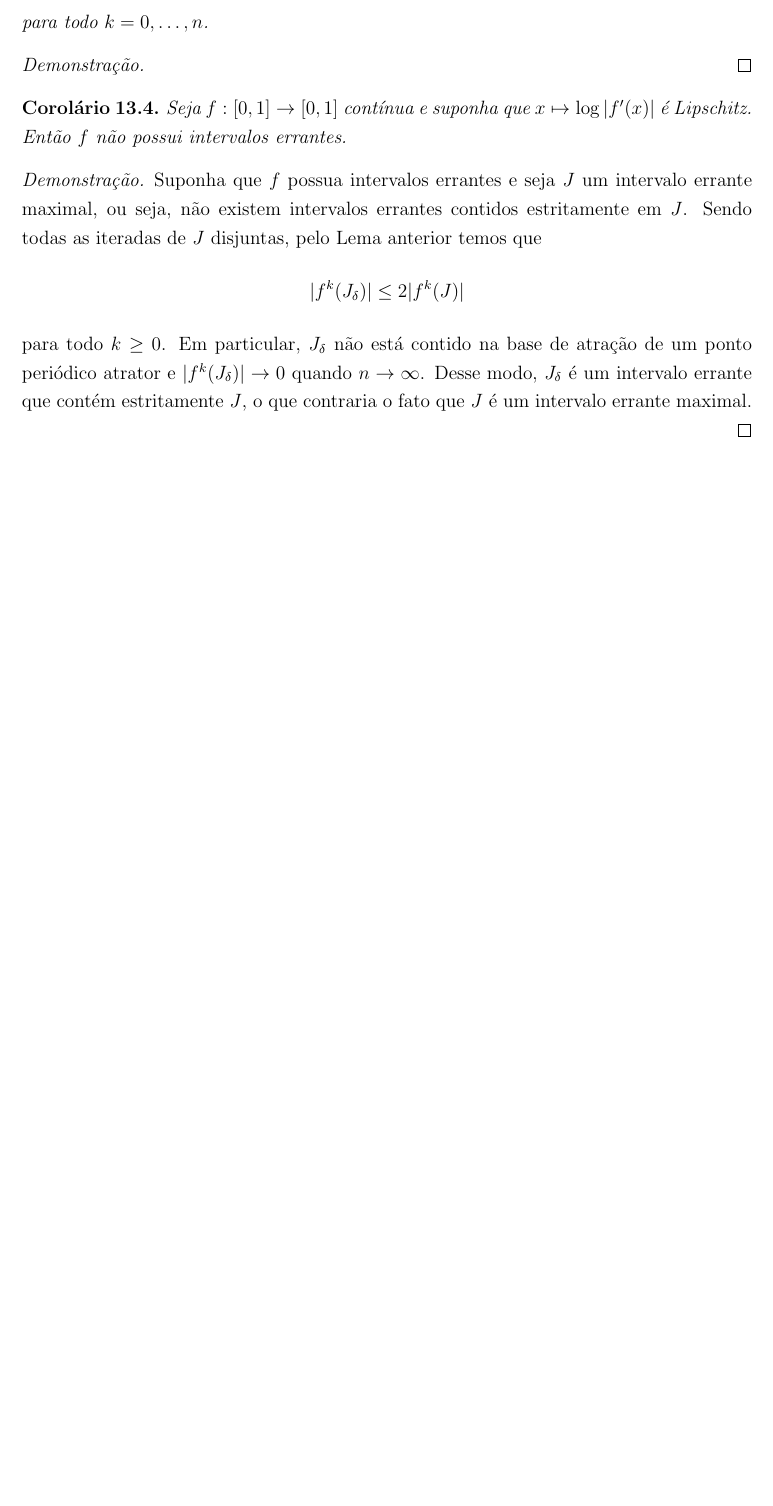
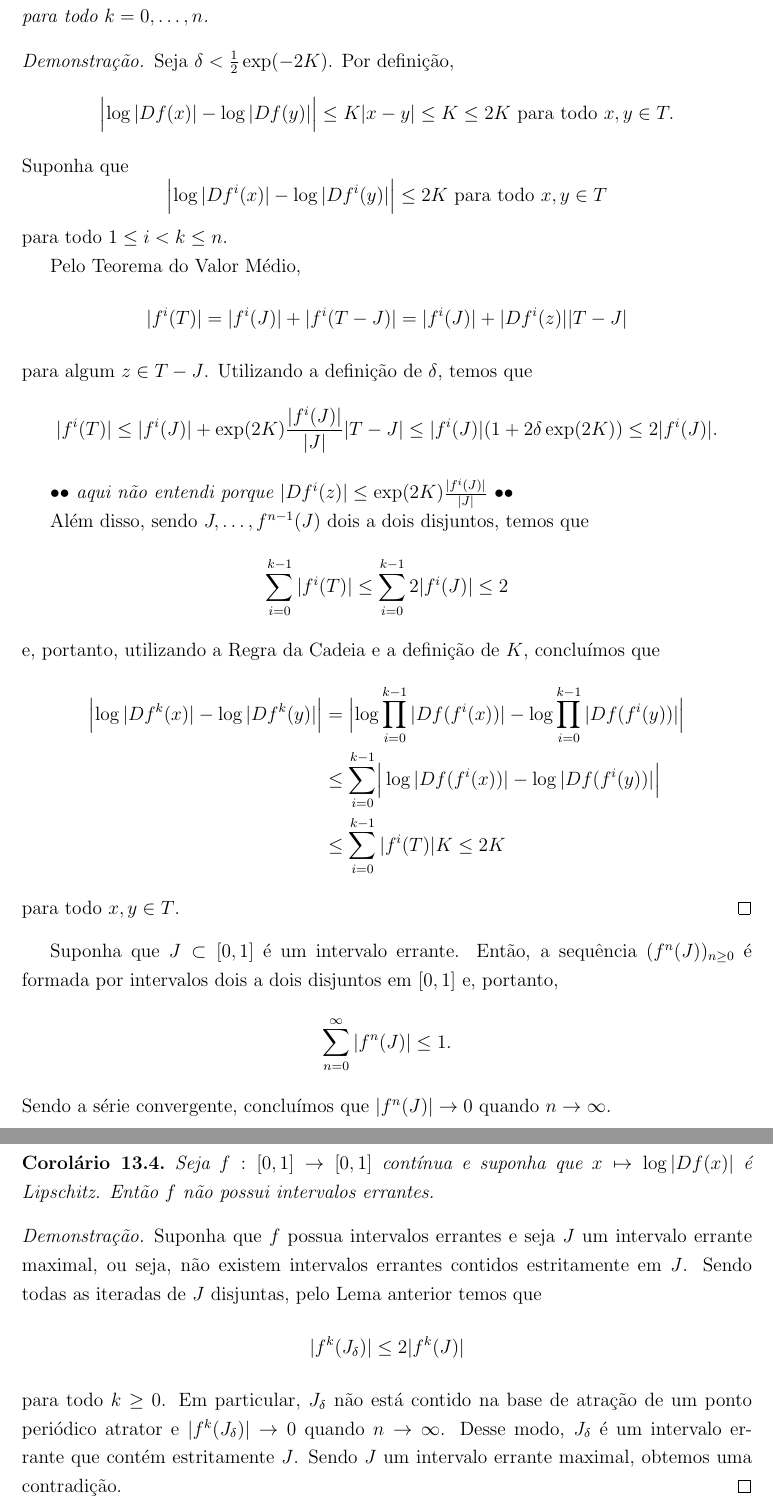
Before and after one commit to agenorgoncalvesneto/sistemas-dinamicos, a LaTeX document (sistemasdinamicos.tex, which reads sections/contracao.tex): part of page 40 of 40 before the commit and two parts of pages 41 and 42 of 42 after it, the two joined at a grey line, cut so that both start at the same text, the shorter picture padded with empty space. Compiled offline with pdfLaTeX.

Commit message:
update contracao

```diff
--- a/sections/contracao.tex
+++ b/sections/contracao.tex
@@ -30,17 +34,42 @@ para todo $k = 0, \dots, n$.
 \end{lemma}
 
 \begin{proof}
+Seja $\delta < \frac{1}{2} \exp(-2K)$. Por definição,
+$$\Bigl|\log |Df(x)| - \log |Df(y)|\Bigr| \leq K|x-y| \leq K \leq 2K \textrm{ para todo } x, y \in T.$$
+Suponha que
+$$\Bigl|\log |Df^i(x)| - \log |Df^i(y)|\Bigr| \leq 2K \textrm{ para todo } x, y \in T$$
+para todo $1 \leq i < k \leq n$.
 
+Pelo Teorema do Valor Médio,
+$$|f^i(T)| = |f^i(J)| + |f^i(T-J)| = |f^i(J)| + |Df^i(z)||T-J|$$
+para algum $z \in T - J$. Utilizando a definição de $\delta$, temos que
+$$|f^i(T)| \leq |f^i(J)| + \exp(2K)  \frac{|f^i(J)|}{|J|} |T-J| \leq |f^i(J)| (1 + 2 \delta \exp(2K)) \leq 2|f^i(J)|.$$
+
+\textit{$\bullet \bullet$ aqui não entendi porque $|Df^i(z)| \leq \exp(2K)  \frac{|f^i(J)|}{|J|}$ $\bullet \bullet$}
+
+Além disso, sendo $J, \dots, f^{n-1}(J)$ dois a dois disjuntos, temos que
+$$\sum_{i=0}^{k-1}|f^i(T)| \leq \sum_{i=0}^{k-1} 2 |f^i(J)| \leq 2$$
+e, portanto, utilizando a Regra da Cadeia e a definição de $K$, concluímos que
+\begin{align*}
+\Bigl| \log |Df^k(x)| - \log |Df^k(y)| \Bigr| & = \Bigl| \log \prod_{i=0}^{k-1} |Df(f^i(x))| - \log \prod_{i=0}^{k-1} |Df(f^i(y))| \Bigr| \\
+& \leq \sum_{i=0}^{k-1} \Bigr| \log |Df(f^i(x))| - \log |Df(f^i(y))| \Bigr|\\
+& \leq \sum_{i=0}^{k-1} | f^i(T) |K \leq 2K
+\end{align*}
+para todo $x, y \in T$.
 \end{proof}
 
+Suponha que $J \subset [0,1]$ é um intervalo errante. Então, a sequência $(f^n(J))_{n \geq 0}$ é formada por intervalos dois a dois disjuntos em $[0,1]$ e, portanto,
+$$\sum_{n=0}^\infty |f^n(J)| \leq 1.$$
+Sendo a série convergente, concluímos que $|f^n(J)| \to 0$ quando $n \to \infty$.
+
 \begin{corollary}
-Seja $f: [0,1] \to [0,1]$ contínua e suponha que $x \mapsto \log |f'(x)|$ é Lipschitz. Então $f$ não possui intervalos errantes.
+Seja $f: [0,1] \to [0,1]$ contínua e suponha que $x \mapsto \log |Df(x)|$ é Lipschitz. Então $f$ não possui intervalos errantes.
 \end{corollary}
 
 \begin{proof}
 Suponha que $f$ possua intervalos errantes e seja $J$ um intervalo errante maximal, ou seja, não existem intervalos errantes contidos estritamente em $J$. Sendo todas as iteradas de $J$ disjuntas, pelo Lema anterior temos que
 $$|f^k(J_\delta)| \leq 2|f^k(J)|$$
-para todo $k \geq 0$. Em particular, $J_\delta$ não está contido na base de atração de um ponto periódico atrator e $|f^k(J_\delta)| \to 0$ quando $n \to \infty$. Desse modo, $J_\delta$ é um intervalo errante que contém estritamente $J$, o que contraria o fato que $J$ é um intervalo errante maximal.
+para todo $k \geq 0$. Em particular, $J_\delta$ não está contido na base de atração de um ponto periódico atrator e $|f^k(J_\delta)| \to 0$ quando $n \to \infty$. Desse modo, $J_\delta$ é um intervalo errante que contém estritamente $J$. Sendo $J$ um intervalo errante maximal, obtemos uma contradição.
 \end{proof}
 
 \end{definition}
```
Also changed, not shown: sistemasdinamicos.pdf, sections/contracao.tex (22 more changed lines).
